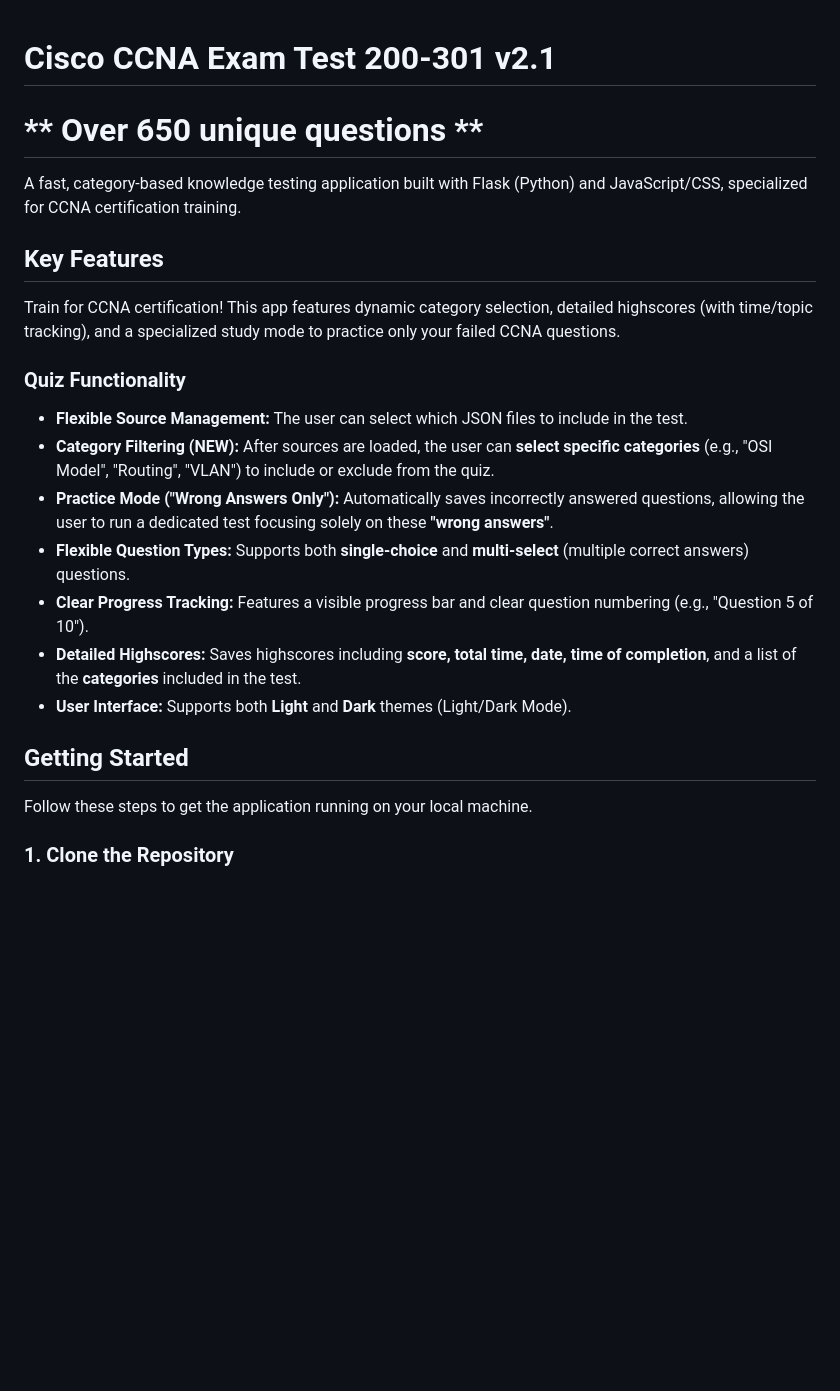
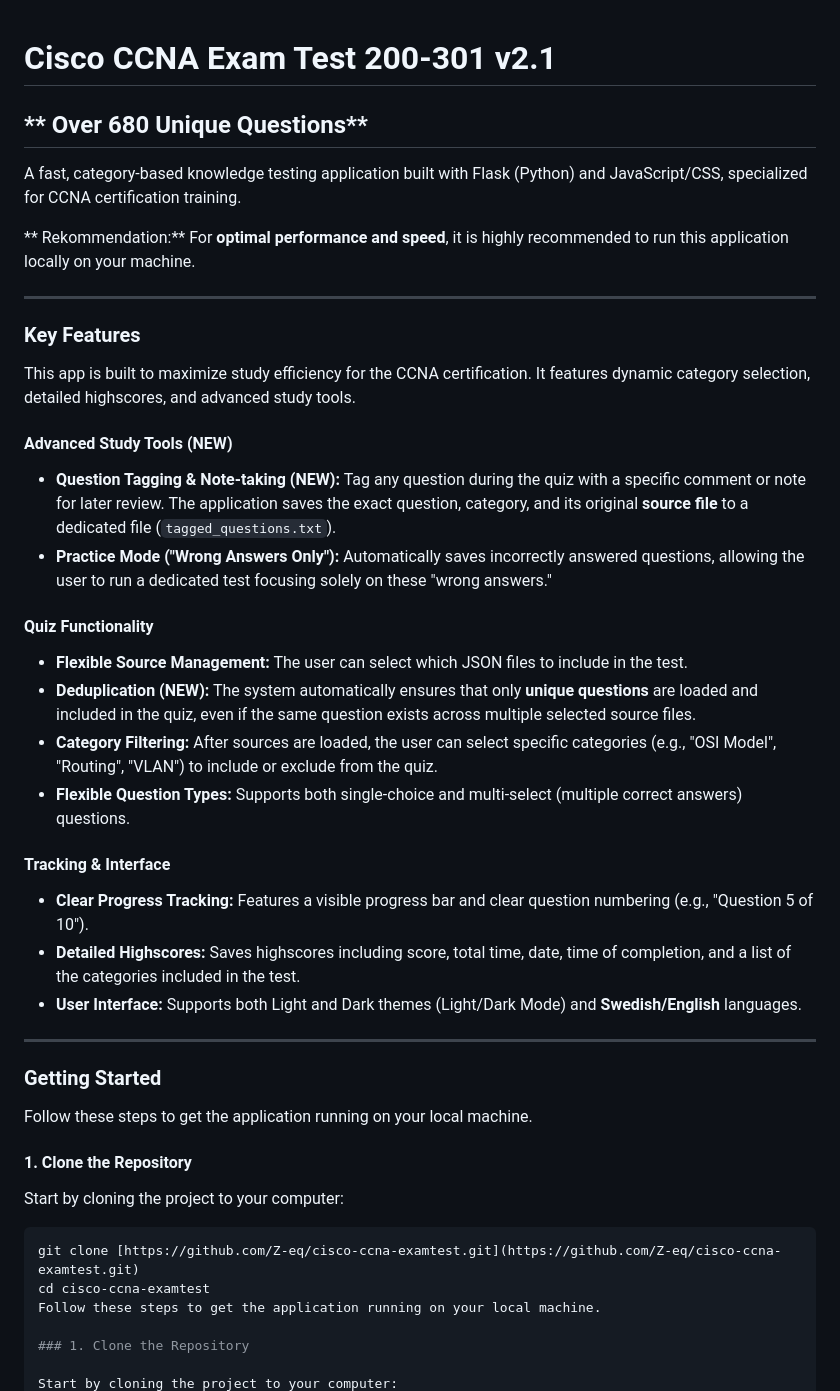
Before and after one commit to Z-eq/cisco-ccna-examtest, a Markdown page: README.md, the part around the change. Drawn GitHub-style; blank space fills up the shorter version.

Commit message:
Revise README with updated features and instructions
Updated README to reflect new features and improved clarity.

````diff
--- a/README.md
+++ b/README.md
@@ -1,26 +1,45 @@
 # Cisco CCNA Exam Test 200-301 v2.1
-# ** Over  650 unique questions **
 
-
+## ** Over 680 Unique Questions**
 
 A fast, category-based knowledge testing application built with Flask (Python) and JavaScript/CSS, specialized for CCNA certification training.
 
-##  Key Features
+** Rekommendation:** For **optimal performance and speed**, it is highly recommended to run this application locally on your machine.
 
-Train for CCNA certification! This app features dynamic category selection, detailed highscores (with time/topic tracking), and a specialized study mode to practice only your failed CCNA questions.
+---
 
-### Quiz Functionality
+### Key Features
 
+This app is built to maximize study efficiency for the CCNA certification. It features dynamic category selection, detailed highscores, and advanced study tools.
 
+#### Advanced Study Tools (NEW)
+* **Question Tagging & Note-taking (NEW):** Tag any question during the quiz with a specific comment or note for later review. The application saves the exact question, category, and its original **source file** to a dedicated file (`tagged_questions.txt`).
+* **Practice Mode ("Wrong Answers Only"):** Automatically saves incorrectly answered questions, allowing the user to run a dedicated test focusing solely on these "wrong answers."
+
+#### Quiz Functionality
 * **Flexible Source Management:** The user can select which JSON files to include in the test.
-* **Category Filtering (NEW):** After sources are loaded, the user can **select specific categories** (e.g., "OSI Model", "Routing", "VLAN") to include or exclude from the quiz.
-* **Practice Mode ("Wrong Answers Only"):** Automatically saves incorrectly answered questions, allowing the user to run a dedicated test focusing solely on these **"wrong answers"**.
-* **Flexible Question Types:** Supports both **single-choice** and **multi-select** (multiple correct answers) questions.
+* **Deduplication (NEW):** The system automatically ensures that only **unique questions** are loaded and included in the quiz, even if the same question exists across multiple selected source files.
+* **Category Filtering:** After sources are loaded, the user can select specific categories (e.g., "OSI Model", "Routing", "VLAN") to include or exclude from the quiz.
+* **Flexible Question Types:** Supports both single-choice and multi-select (multiple correct answers) questions.
+
+#### Tracking & Interface
 * **Clear Progress Tracking:** Features a visible progress bar and clear question numbering (e.g., "Question 5 of 10").
-* **Detailed Highscores:** Saves highscores including **score, total time, date, time of completion**, and a list of the **categories** included in the test.
-* **User Interface:** Supports both **Light** and **Dark** themes (Light/Dark Mode).
-##  Getting Started
+* **Detailed Highscores:** Saves highscores including score, total time, date, time of completion, and a list of the categories included in the test.
+* **User Interface:** Supports both Light and Dark themes (Light/Dark Mode) and **Swedish/English** languages.
 
+---
+
+### Getting Started
+
+Follow these steps to get the application running on your local machine.
+
+#### 1. Clone the Repository
+
+Start by cloning the project to your computer:
+
+```bash
+git clone [https://github.com/Z-eq/cisco-ccna-examtest.git](https://github.com/Z-eq/cisco-ccna-examtest.git)
+cd cisco-ccna-examtest
 Follow these steps to get the application running on your local machine.
 
 ### 1. Clone the Repository
````
